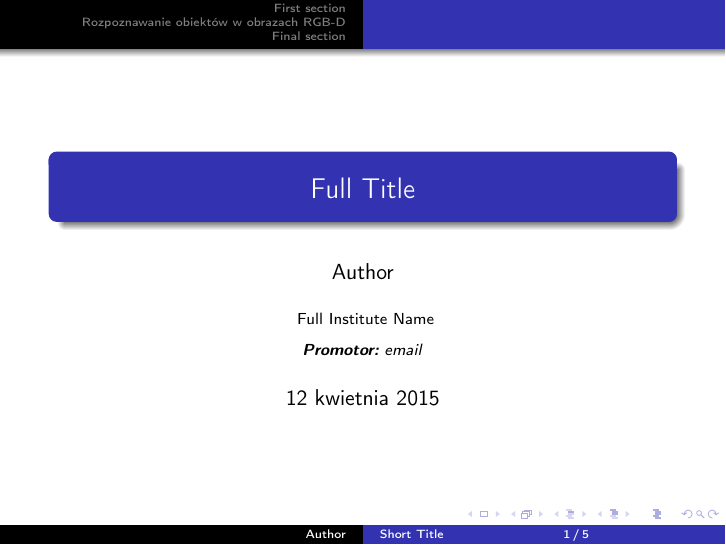
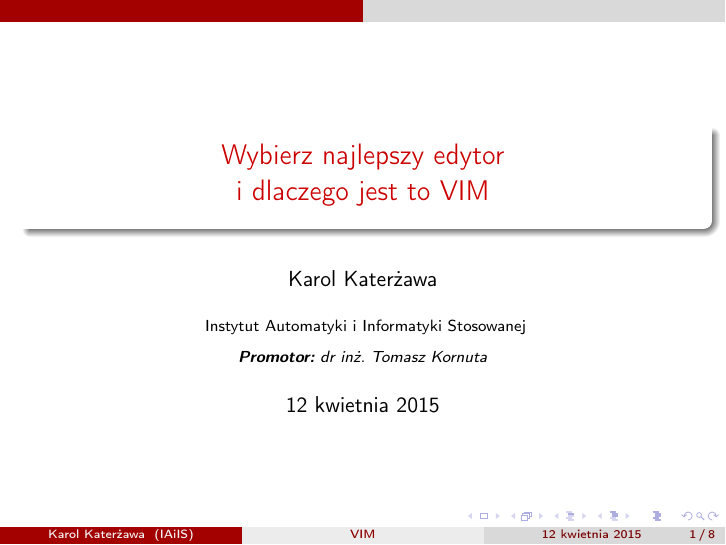
Before and after one commit to qiubix/TsavoHighway, LaTeX slides (presentation.tex): page 1 of 5 before the commit and page 1 of 8 after it. Compiled offline with pdfLaTeX.

Commit message:
Main sections, intro frames

```diff
--- a/presentation.tex
+++ b/presentation.tex
@@ -34,7 +34,7 @@
 %\usetheme{Berkeley}
 %\usetheme{Berlin}
 %\usetheme{Boadilla}
-%\usetheme{CambridgeUS}
+\usetheme{CambridgeUS}
 %\usetheme{Copenhagen}
 %\usetheme{Darmstadt}
 %\usetheme{Dresden}
@@ -53,7 +53,7 @@
 %\usetheme{Rochester}
 %\usetheme{Singapore}
 %\usetheme{Szeged}
-\usetheme{Warsaw}
+%\usetheme{Warsaw}
 
 % As well as themes, the Beamer class has a number of color themes
 % for any slide theme. Uncomment each of these in turn to see how it
@@ -81,6 +81,7 @@
 }
 
 \usepackage{graphicx} % Allows including images
+\usepackage{movie15}
 \usepackage{subfig}
 \usepackage{booktabs} % Allows the use of \toprule, \midrule and \bottomrule in tables
 \usepackage[skip=2pt,font=scriptsize]{caption}
@@ -91,8 +92,9 @@
 %	TITLE PAGE
 %----------------------------------------------------------------------------------------
 
-\title[Short Title]{Full Title} % The short title appears at the bottom of every slide, the full title is only on the title page
+%\title[VIM]{Zwiększ swoją produktywność\\ ...czyli wybierz (naj)lepszy edytor} % The short title appears at the bottom of every slide, the full title is only on the title page
+\title[VIM]{Wybierz najlepszy edytor\\i~dlaczego jest to VIM} % The short title appears at the bottom of every slide, the full title is only on the title page
 
-\author{Author} % Your name
-\institute[Institute] % Your institution as it will appear on the bottom of every slide, may be shorthand to save space
+\author{Karol Katerżawa} % Your name
+\institute[IAiIS] % Your institution as it will appear on the bottom of every slide, may be shorthand to save space
 {
@@ -130,3 +132,20 @@
 %----------------------------------------------------------------------------------------
 %	PRESENTATION SLIDES
 %----------------------------------------------------------------------------------------
+
+\section{Wprowadzenie}
+\label{sec:Wprowadzenie}
+
+\begin{frame}[t]{Jaki edytor wybrać?}
+  \begin{block}{Kryteria wyboru}
+    \begin{itemize}
+      \item Przeznaczenie
+      \item Łatwość obsługi
+      \item Możliwości
+      \item Estetyka
+      \item Szybkość działania
+      \item Przenośność
+      \item Cena
+    \end{itemize}
+  \end{block}
+\end{frame}
```
Also changed, not shown: presentation.tex (45 more changed lines).
